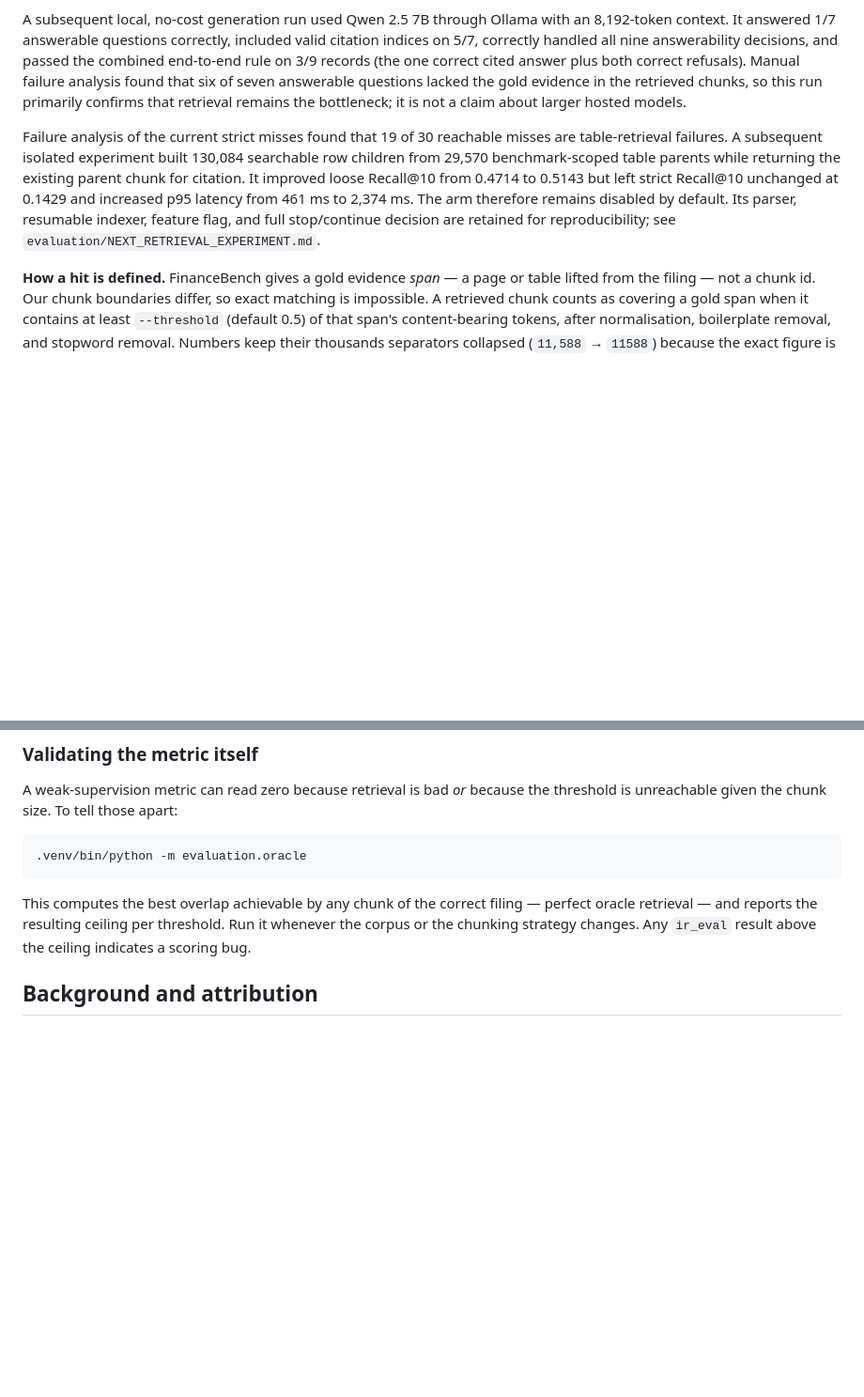
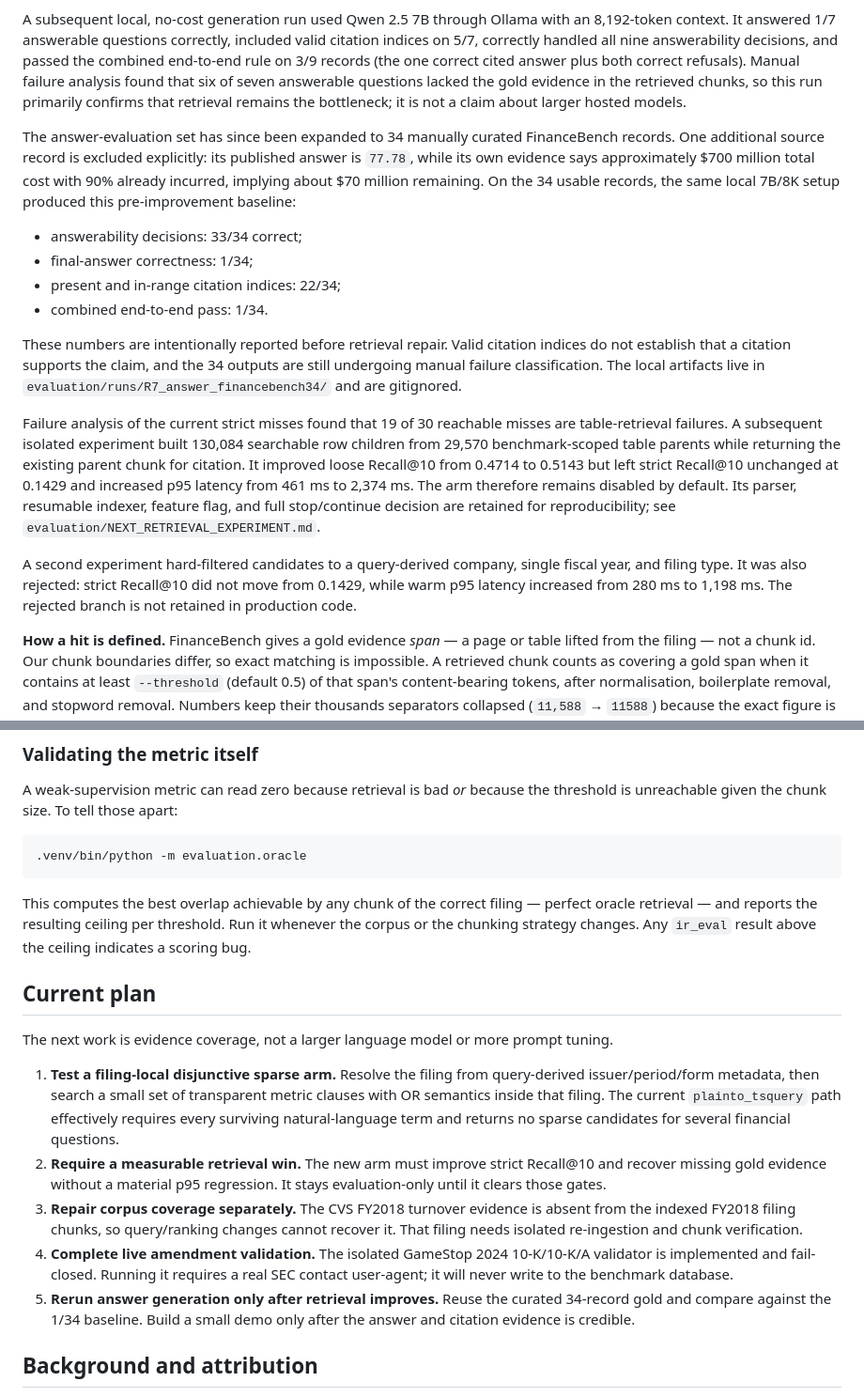
Before and after one commit to cassieliang6709/corpcheck, a Markdown page: README.md, 2 parts joined by grey strips. Shown at 94% size. Drawn GitHub-style; blank space fills up the shorter version.

Commit message:
Document retrieval repair plan and answer baseline

```diff
--- a/README.md
+++ b/README.md
@@ -311,6 +311,23 @@ that six of seven answerable questions lacked the gold evidence in the retrieved
 chunks, so this run primarily confirms that retrieval remains the bottleneck; it
 is not a claim about larger hosted models.
 
+The answer-evaluation set has since been expanded to 34 manually curated
+FinanceBench records. One additional source record is excluded explicitly: its
+published answer is `77.78`, while its own evidence says approximately $700
+million total cost with 90% already incurred, implying about $70 million
+remaining. On the 34 usable records, the same local 7B/8K setup produced this
+pre-improvement baseline:
+
+- answerability decisions: 33/34 correct;
+- final-answer correctness: 1/34;
+- present and in-range citation indices: 22/34;
+- combined end-to-end pass: 1/34.
+
+These numbers are intentionally reported before retrieval repair. Valid citation
+indices do not establish that a citation supports the claim, and the 34 outputs
+are still undergoing manual failure classification. The local artifacts live in
+`evaluation/runs/R7_answer_financebench34/` and are gitignored.
+
 Failure analysis of the current strict misses found that 19 of 30 reachable
 misses are table-retrieval failures. A subsequent isolated experiment built
 130,084 searchable row children from 29,570 benchmark-scoped table parents while
@@ -320,6 +337,11 @@ p95 latency from 461 ms to 2,374 ms. The arm therefore remains disabled by
 default. Its parser, resumable indexer, feature flag, and full stop/continue
 decision are retained for reproducibility; see
 `evaluation/NEXT_RETRIEVAL_EXPERIMENT.md`.
+
+A second experiment hard-filtered candidates to a query-derived company,
+single fiscal year, and filing type. It was also rejected: strict Recall@10 did
+not move from 0.1429, while warm p95 latency increased from 280 ms to 1,198 ms.
+The rejected branch is not retained in production code.
 
 **How a hit is defined.** FinanceBench gives a gold evidence *span* — a page or
 table lifted from the filing — not a chunk id. Our chunk boundaries differ, so
@@ -352,6 +374,29 @@ This computes the best overlap achievable by any chunk of the correct filing —
 perfect oracle retrieval — and reports the resulting ceiling per threshold. Run
 it whenever the corpus or the chunking strategy changes. Any `ir_eval` result
 above the ceiling indicates a scoring bug.
+
+## Current plan
+
+The next work is evidence coverage, not a larger language model or more prompt
+tuning.
+
+1. **Test a filing-local disjunctive sparse arm.** Resolve the filing from
+   query-derived issuer/period/form metadata, then search a small set of
+   transparent metric clauses with OR semantics inside that filing. The current
+   `plainto_tsquery` path effectively requires every surviving natural-language
+   term and returns no sparse candidates for several financial questions.
+2. **Require a measurable retrieval win.** The new arm must improve strict
+   Recall@10 and recover missing gold evidence without a material p95 regression.
+   It stays evaluation-only until it clears those gates.
+3. **Repair corpus coverage separately.** The CVS FY2018 turnover evidence is
+   absent from the indexed FY2018 filing chunks, so query/ranking changes cannot
+   recover it. That filing needs isolated re-ingestion and chunk verification.
+4. **Complete live amendment validation.** The isolated GameStop 2024
+   10-K/10-K/A validator is implemented and fail-closed. Running it requires a
+   real SEC contact user-agent; it will never write to the benchmark database.
+5. **Rerun answer generation only after retrieval improves.** Reuse the curated
+   34-record gold and compare against the 1/34 baseline. Build a small demo only
+   after the answer and citation evidence is credible.
 
 ## Background and attribution
 
```
